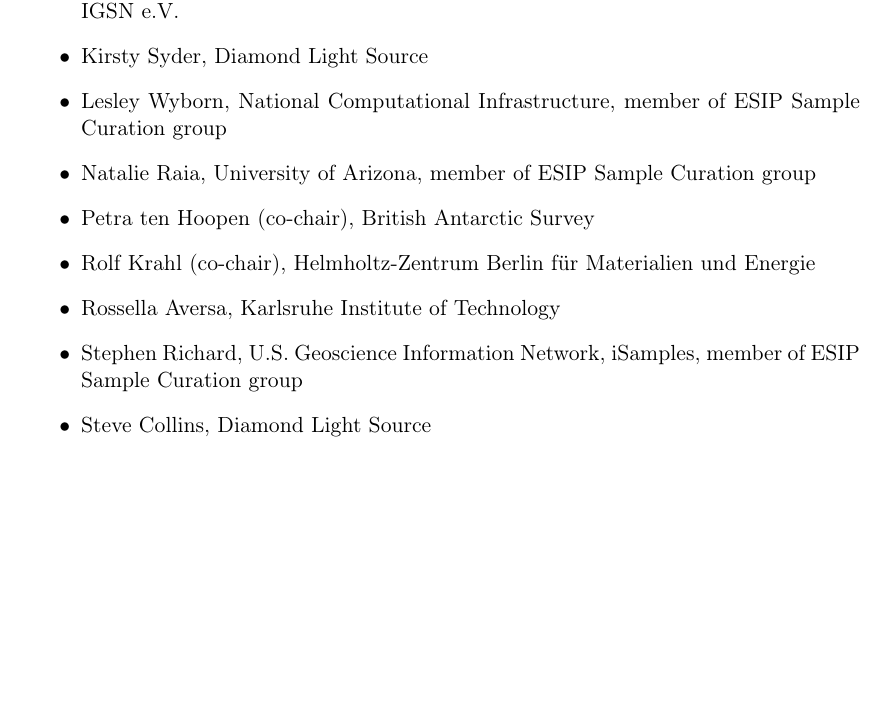
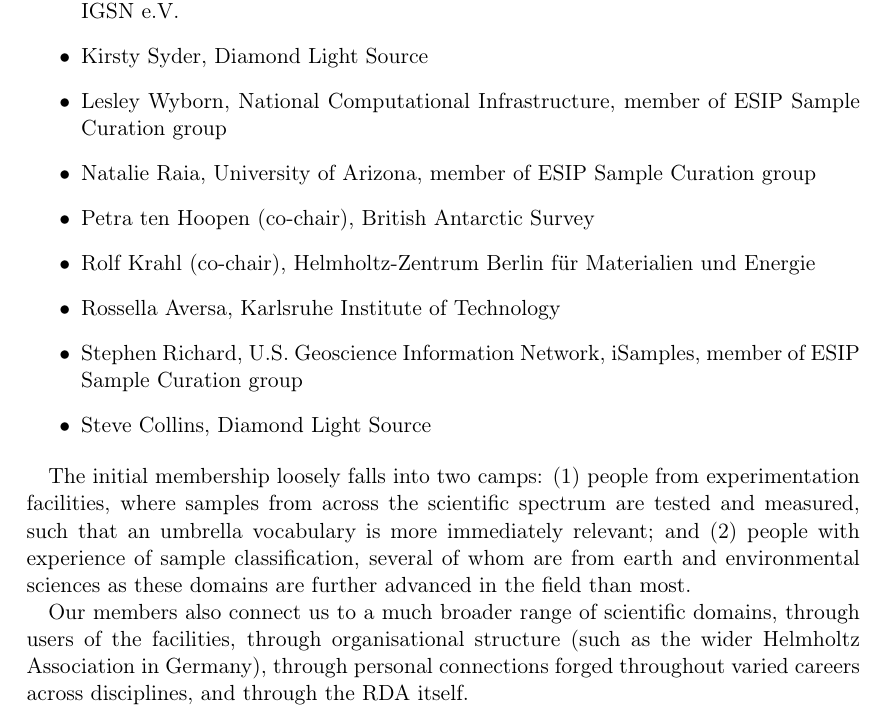
Before and after one commit to RDA-Sample-Type-Classification-WG/Statement-of-Work, a LaTeX paper (Sample-Type-Classification-SoW.tex): part of page 5 of 5, cut so that both start at the same text, the shorter picture padded with empty space. Compiled offline with pdfLaTeX.

Commit message:
Add two paragraphs characterizing the initial membership (as suggested by Katherine in the Google Doc)

```diff
--- a/Sample-Type-Classification-SoW.tex
+++ b/Sample-Type-Classification-SoW.tex
@@ -244,4 +244,17 @@
 \item Steve Collins, Diamond Light Source
 \end{itemize}
 
+The initial membership loosely falls into two camps: (1) people from
+experimentation facilities, where samples from across the scientific
+spectrum are tested and measured, such that an umbrella vocabulary is
+more immediately relevant; and (2) people with experience of sample
+classification, several of whom are from earth and environmental
+sciences as these domains are further advanced in the field than most.
+
+Our members also connect us to a much broader range of scientific
+domains, through users of the facilities, through organisational
+structure (such as the wider Helmholtz Association in Germany),
+through personal connections forged throughout varied careers across
+disciplines, and through the RDA itself.
+
 \end{document}
```
